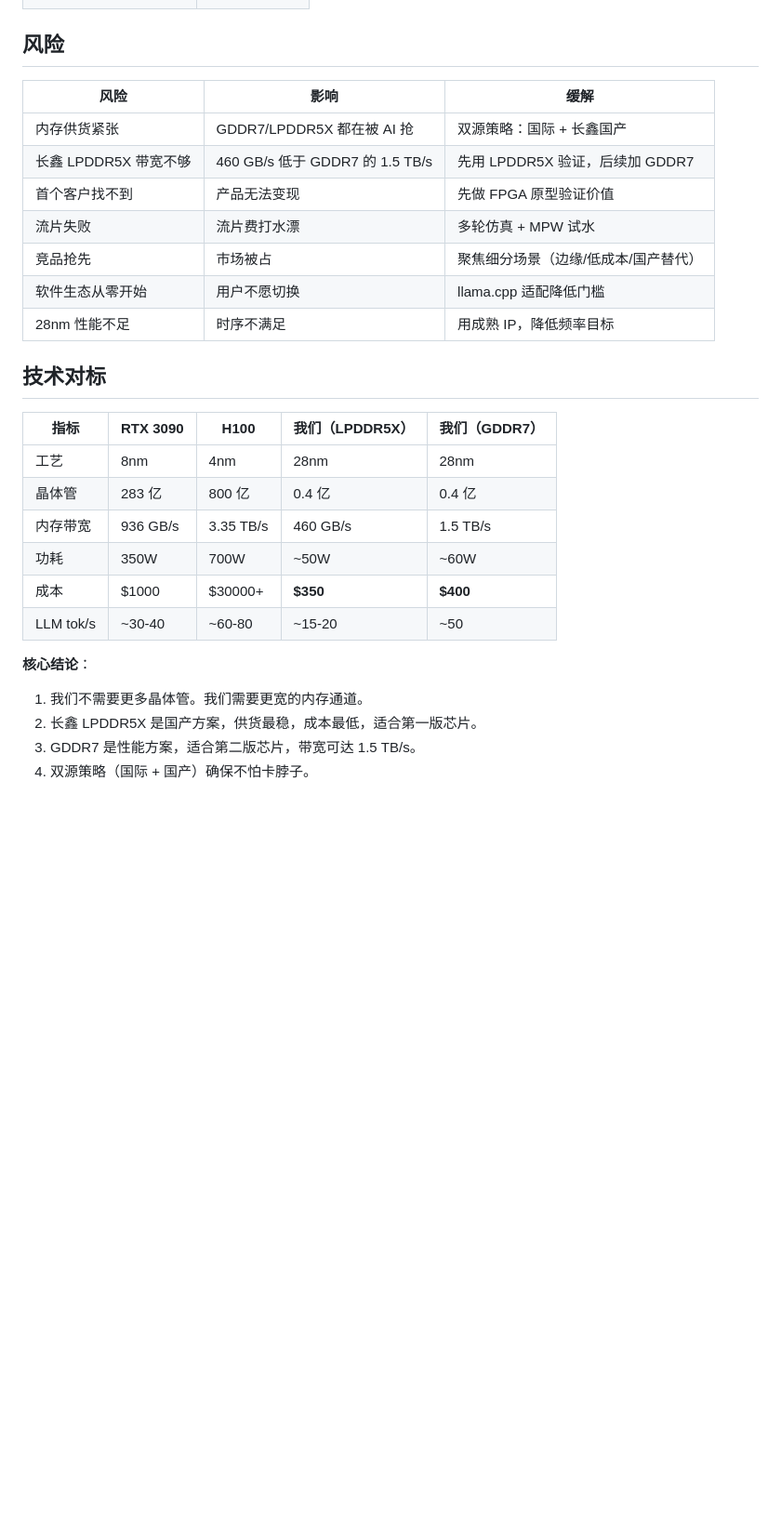
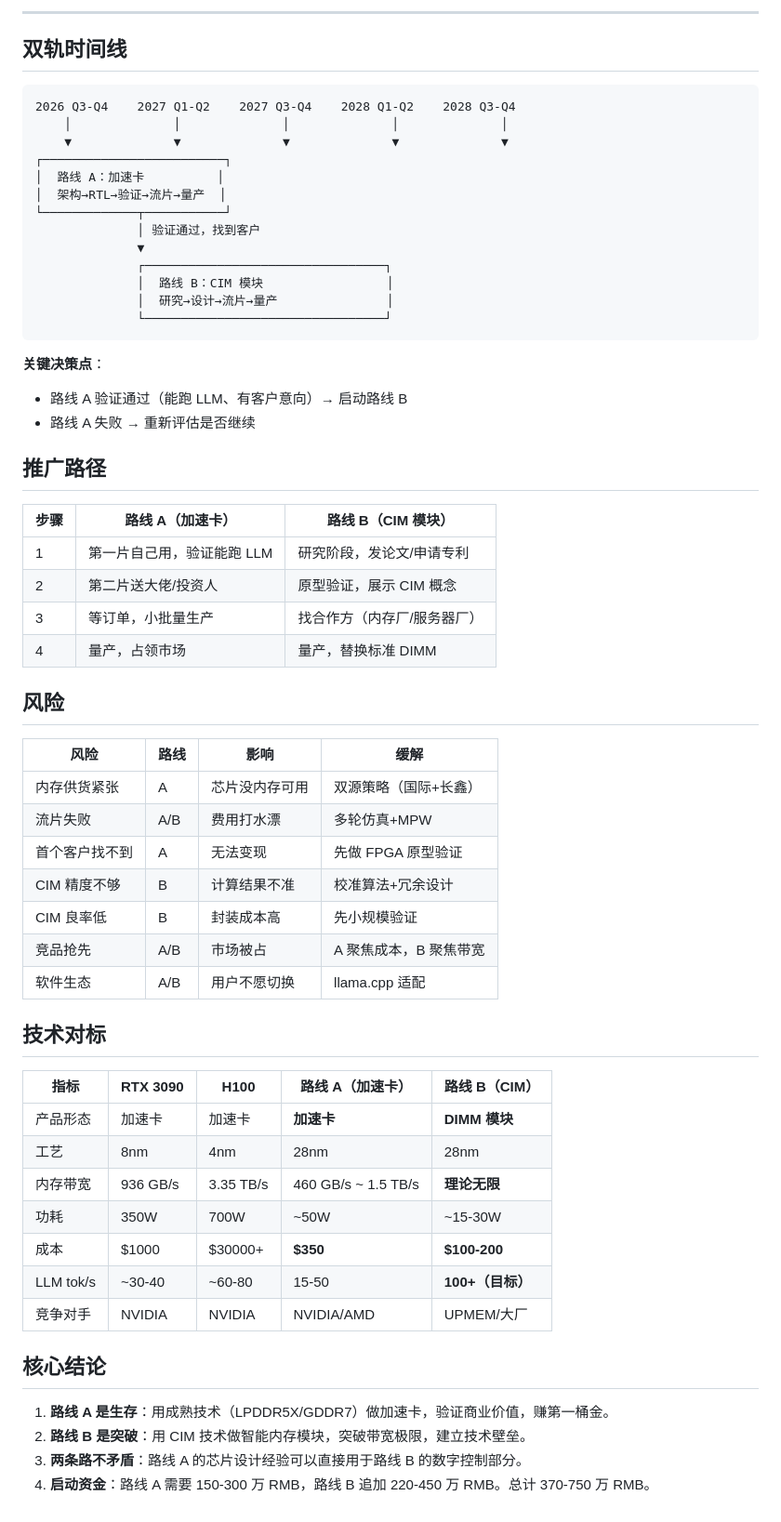
Before and after one commit to openchat-ai/memory-extern, a Markdown page: notes/accelerator-plan.md, the part around one of its changes. Shown at 93% size. GitHub-like rendering; blank space fills up the shorter version.

````diff
--- a/notes/accelerator-plan.md
+++ b/notes/accelerator-plan.md
@@ -207,29 +140,63 @@
+---
+
+## 双轨时间线
+
+```
+2026 Q3-Q4    2027 Q1-Q2    2027 Q3-Q4    2028 Q1-Q2    2028 Q3-Q4
+    │              │              │              │              │
+    ▼              ▼              ▼              ▼              ▼
+┌─────────────────────────┐
+│  路线 A：加速卡          │
+│  架构→RTL→验证→流片→量产  │
+└─────────────┬───────────┘
+              │ 验证通过，找到客户
+              ▼
+              ┌─────────────────────────────────┐
+              │  路线 B：CIM 模块                 │
+              │  研究→设计→流片→量产               │
+              └─────────────────────────────────┘
+```
+
+**关键决策点**：
+- 路线 A 验证通过（能跑 LLM、有客户意向）→ 启动路线 B
+- 路线 A 失败 → 重新评估是否继续
+
+## 推广路径
+
+| 步骤 | 路线 A（加速卡） | 路线 B（CIM 模块） |
+|------|----------------|-------------------|
+| 1 | 第一片自己用，验证能跑 LLM | 研究阶段，发论文/申请专利 |
+| 2 | 第二片送大佬/投资人 | 原型验证，展示 CIM 概念 |
+| 3 | 等订单，小批量生产 | 找合作方（内存厂/服务器厂） |
+| 4 | 量产，占领市场 | 量产，替换标准 DIMM |
 
 ## 风险
 
-| 风险 | 影响 | 缓解 |
-|------|------|------|
-| 内存供货紧张 | GDDR7/LPDDR5X 都在被 AI 抢 | 双源策略：国际 + 长鑫国产 |
-| 长鑫 LPDDR5X 带宽不够 | 460 GB/s 低于 GDDR7 的 1.5 TB/s | 先用 LPDDR5X 验证，后续加 GDDR7 |
-| 首个客户找不到 | 产品无法变现 | 先做 FPGA 原型验证价值 |
-| 流片失败 | 流片费打水漂 | 多轮仿真 + MPW 试水 |
-| 竞品抢先 | 市场被占 | 聚焦细分场景（边缘/低成本/国产替代） |
-| 软件生态从零开始 | 用户不愿切换 | llama.cpp 适配降低门槛 |
-| 28nm 性能不足 | 时序不满足 | 用成熟 IP，降低频率目标 |
+| 风险 | 路线 | 影响 | 缓解 |
+|------|------|------|------|
+| 内存供货紧张 | A | 芯片没内存可用 | 双源策略（国际+长鑫） |
+| 流片失败 | A/B | 费用打水漂 | 多轮仿真+MPW |
+| 首个客户找不到 | A | 无法变现 | 先做 FPGA 原型验证 |
+| CIM 精度不够 | B | 计算结果不准 | 校准算法+冗余设计 |
+| CIM 良率低 | B | 封装成本高 | 先小规模验证 |
+| 竞品抢先 | A/B | 市场被占 | A 聚焦成本，B 聚焦带宽 |
+| 软件生态 | A/B | 用户不愿切换 | llama.cpp 适配 |
 
 ## 技术对标
 
-| 指标 | RTX 3090 | H100 | 我们（LPDDR5X） | 我们（GDDR7） |
+| 指标 | RTX 3090 | H100 | 路线 A（加速卡） | 路线 B（CIM） |
 |------|----------|------|----------------|--------------|
+| 产品形态 | 加速卡 | 加速卡 | **加速卡** | **DIMM 模块** |
 | 工艺 | 8nm | 4nm | 28nm | 28nm |
-| 晶体管 | 283 亿 | 800 亿 | 0.4 亿 | 0.4 亿 |
-| 内存带宽 | 936 GB/s | 3.35 TB/s | 460 GB/s | 1.5 TB/s |
-| 功耗 | 350W | 700W | ~50W | ~60W |
-| 成本 | $1000 | $30000+ | **$350** | **$400** |
-| LLM tok/s | ~30-40 | ~60-80 | ~15-20 | ~50 |
+| 内存带宽 | 936 GB/s | 3.35 TB/s | 460 GB/s ~ 1.5 TB/s | **理论无限** |
+| 功耗 | 350W | 700W | ~50W | ~15-30W |
+| 成本 | $1000 | $30000+ | **$350** | **$100-200** |
+| LLM tok/s | ~30-40 | ~60-80 | 15-50 | **100+（目标）** |
+| 竞争对手 | NVIDIA | NVIDIA | NVIDIA/AMD | UPMEM/大厂 |
 
-**核心结论**：
-1. 我们不需要更多晶体管。我们需要更宽的内存通道。
-2. 长鑫 LPDDR5X 是国产方案，供货最稳，成本最低，适合第一版芯片。
-3. GDDR7 是性能方案，适合第二版芯片，带宽可达 1.5 TB/s。
-4. 双源策略（国际 + 国产）确保不怕卡脖子。
+## 核心结论
+
+1. **路线 A 是生存**：用成熟技术（LPDDR5X/GDDR7）做加速卡，验证商业价值，赚第一桶金。
+2. **路线 B 是突破**：用 CIM 技术做智能内存模块，突破带宽极限，建立技术壁垒。
+3. **两条路不矛盾**：路线 A 的芯片设计经验可以直接用于路线 B 的数字控制部分。
+4. **启动资金**：路线 A 需要 150-300 万 RMB，路线 B 追加 220-450 万 RMB。总计 370-750 万 RMB。
````
Also changed, not shown: other parts of notes/accelerator-plan.md (+104 -171 lines).
